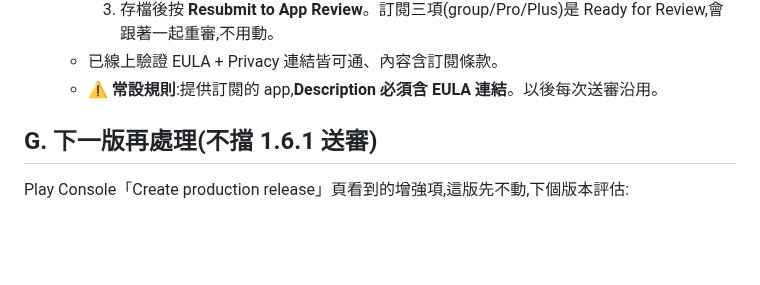
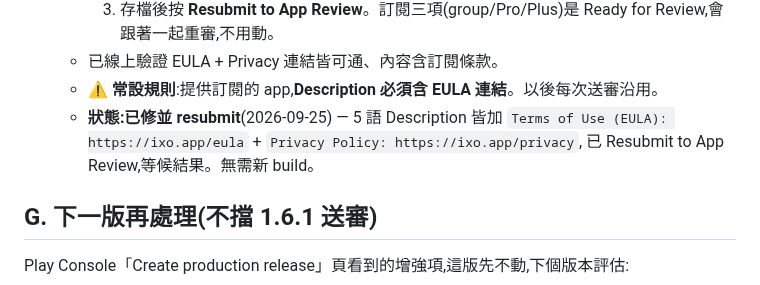
Before and after one commit to CokeFever/SecBizCard-Apps, a Markdown page: docs/submission_checklist.md, the part around the change. Rendered like a GitHub page; blank space fills up the shorter version.

Commit message:
docs: mark 1.6.1 resubmitted after adding EULA links to Description

```diff
--- a/docs/submission_checklist.md
+++ b/docs/submission_checklist.md
@@ -90,6 +90,9 @@
        Ready for Review,會跟著一起重審,不用動。
   - 已線上驗證 EULA + Privacy 連結皆可通、內容含訂閱條款。
   - ⚠️ **常設規則**:提供訂閱的 app,**Description 必須含 EULA 連結**。以後每次送審沿用。
+  - **狀態:已修並 resubmit**(2026-09-25) — 5 語 Description 皆加
+    `Terms of Use (EULA): https://ixo.app/eula` + `Privacy Policy: https://ixo.app/privacy`,
+    已 Resubmit to App Review,等候結果。無需新 build。
 
 ## G. 下一版再處理(不擋 1.6.1 送審)
 
```
